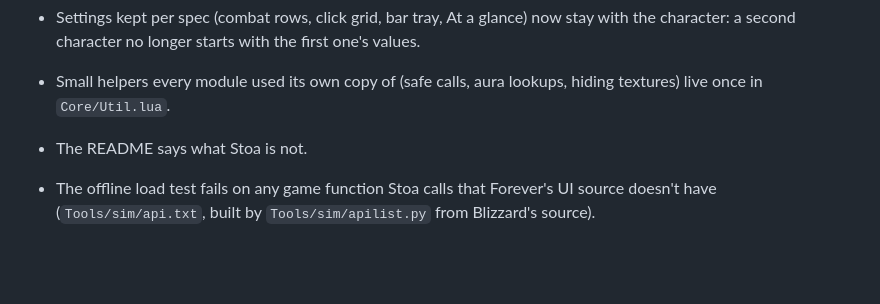
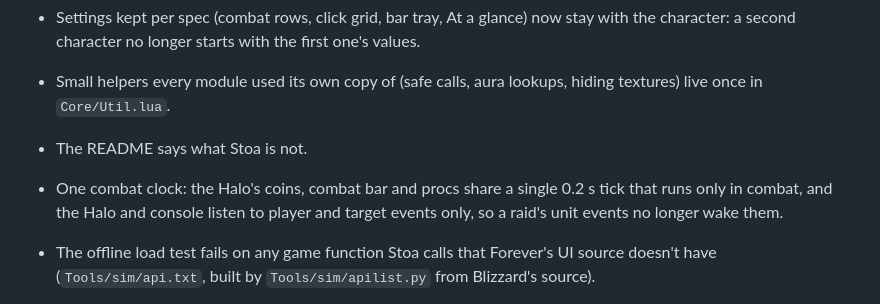
Before and after one commit to tylerhagan/stoa, a Markdown page: CHANGELOG.md, the part around the change. Drawn GitHub-style; blank space fills up the shorter version.

Commit message:
Note the combat clock

```diff
--- a/CHANGELOG.md
+++ b/CHANGELOG.md
@@ -74,6 +74,7 @@ Everything below is on the launch branch and not yet in a numbered release.
 - Settings kept per spec (combat rows, click grid, bar tray, At a glance) now stay with the character: a second character no longer starts with the first one's values.
 - Small helpers every module used its own copy of (safe calls, aura lookups, hiding textures) live once in `Core/Util.lua`.
 - The README says what Stoa is not.
+- One combat clock: the Halo's coins, combat bar and procs share a single 0.2 s tick that runs only in combat, and the Halo and console listen to player and target events only, so a raid's unit events no longer wake them.
 - The offline load test fails on any game function Stoa calls that Forever's UI source doesn't have (`Tools/sim/api.txt`, built by `Tools/sim/apilist.py` from Blizzard's source).
 - `Tools/sim/run.py`: an offline load test that loads every file under a mock of the game, fires the login and combat events (with secret values) and runs every `/stoa` command.
 
```
